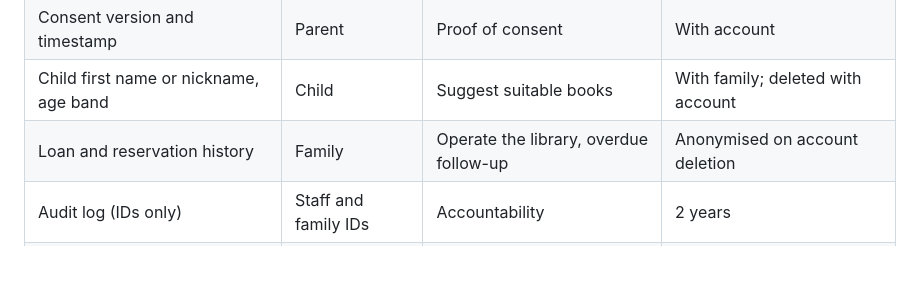
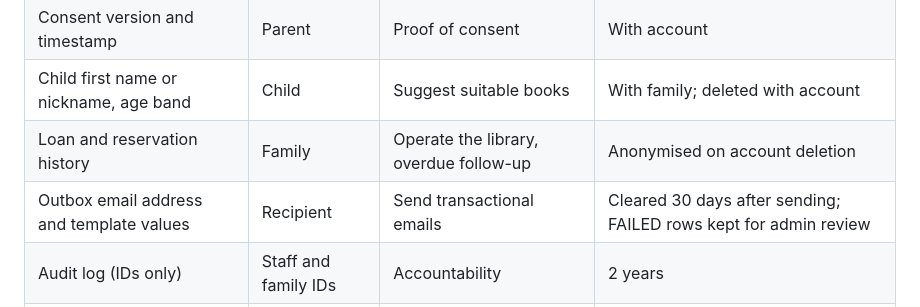
Before and after one commit to Rajkumar-Marimuthu/curiouskids-club, a Markdown page: docs/architecture/security-and-privacy.md, the part around the change. Rendered like a GitHub page; blank space fills up the shorter version.

```diff
--- a/docs/architecture/security-and-privacy.md
+++ b/docs/architecture/security-and-privacy.md
@@ -69,6 +69,7 @@ Data inventory:
 | Consent version and timestamp | Parent | Proof of consent | With account |
 | Child first name or nickname, age band | Child | Suggest suitable books | With family; deleted with account |
 | Loan and reservation history | Family | Operate the library, overdue follow-up | Anonymised on account deletion |
+| Outbox email address and template values | Recipient | Send transactional emails | Cleared 30 days after sending; FAILED rows kept for admin review |
 | Audit log (IDs only) | Staff and family IDs | Accountability | 2 years |
 | Application logs (no personal data) | Requests | Operations | 30 days |
 
```
Also changed, not shown: docs/architecture/domain-model.md (+1 -1 lines).
